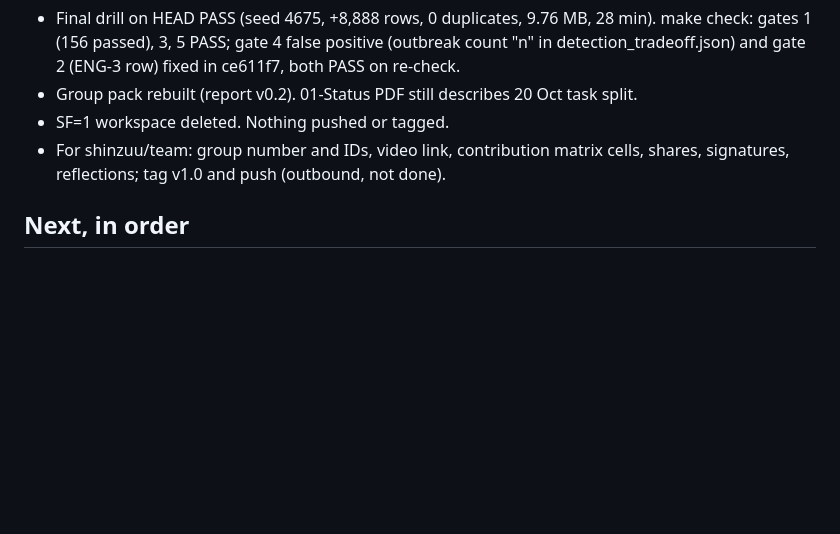
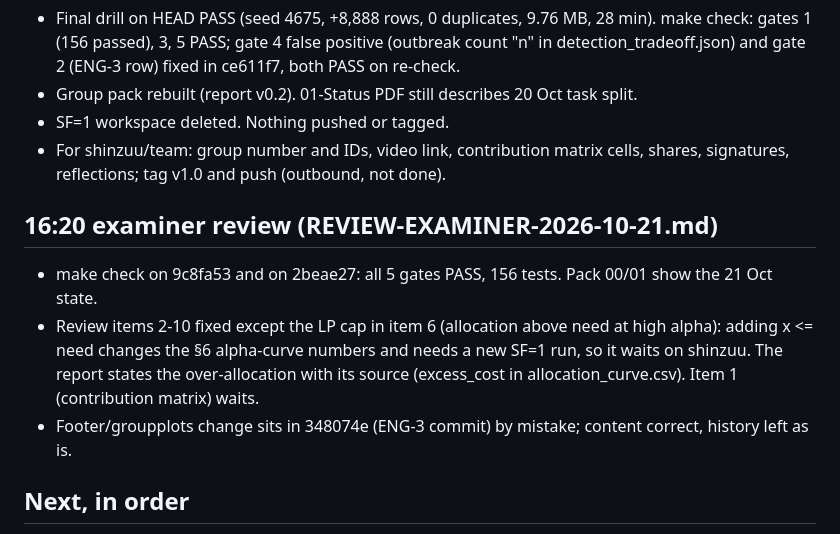
Before and after one commit to Shinzuu/episcope, a Markdown page: HANDOFF.md, the part around one of its changes. Drawn GitHub-style; blank space fills up the shorter version.

Commit message:
Handoff: examiner review fixes, open items

```diff
--- a/HANDOFF.md
+++ b/HANDOFF.md
@@ -140,6 +140,13 @@ heavy job runs as `flock ~/.local/state/lilith/heavy.lock <command>`; at most on
 - For shinzuu/team: group number and IDs, video link, contribution matrix cells, shares, signatures,
   reflections; tag v1.0 and push (outbound, not done).
 
+## 16:20 examiner review (REVIEW-EXAMINER-2026-10-21.md)
+- make check on 9c8fa53 and on 2beae27: all 5 gates PASS, 156 tests. Pack 00/01 show the 21 Oct state.
+- Review items 2-10 fixed except the LP cap in item 6 (allocation above need at high alpha): adding x <= need
+  changes the §6 alpha-curve numbers and needs a new SF=1 run, so it waits on shinzuu. The report states the
+  over-allocation with its source (excess_cost in allocation_curve.csv). Item 1 (contribution matrix) waits.
+- Footer/groupplots change sits in 348074e (ENG-3 commit) by mistake; content correct, history left as is.
+
 ## Next, in order
 1. ING-6 measured at SF=1 (kept workspace, main checkout untouched): drop written 10:30:27, alerts refreshed
    10:35:28, latency 301.5 s (bronze 32.2, silver 117.6, gold 53.6, alerts 32.2, export 22.1 s; the rest is
```
Also changed, not shown: other parts of HANDOFF.md (+1 -1 lines).
